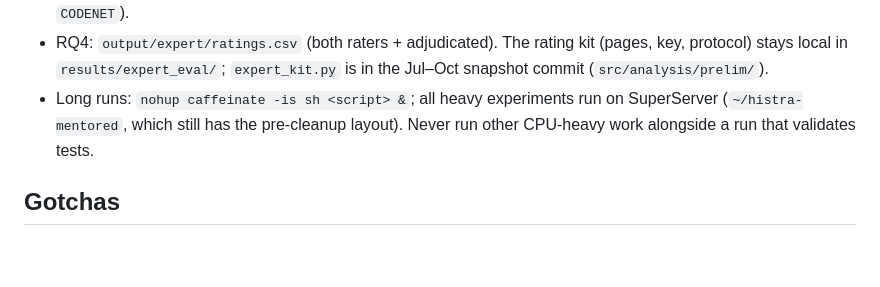
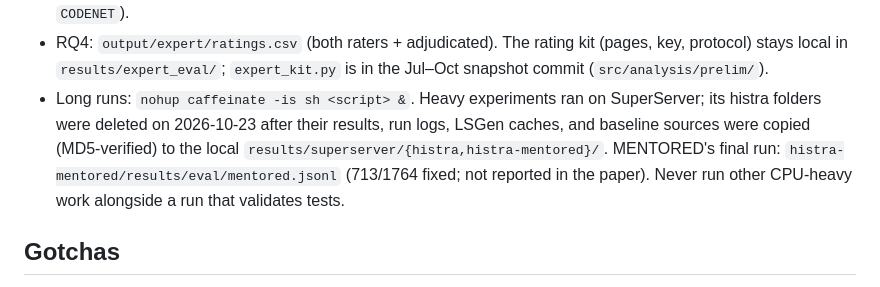
Before and after one commit to dwchoi95/histra, a Markdown page: CLAUDE.md, the part around the change. Drawn GitHub-style; blank space fills up the shorter version.

Commit message:
CLAUDE.md: server runs archived in results/superserver
Co-Authored-By: Claude Opus 5.5 <noreply@anthropic.com>

```diff
--- a/CLAUDE.md
+++ b/CLAUDE.md
@@ -75,8 +75,10 @@ python src/experiments/measure.py output/approaches/refactory.jsonl ...  # (re)a
   load-sensitive rows on an idle machine), `run_lsgen.py {prep|run|recheck}` (GPT-4o; `OPENAI_API_KEY`, `CODENET`).
 - RQ4: `output/expert/ratings.csv` (both raters + adjudicated). The rating kit (pages, key, protocol) stays local in
   `results/expert_eval/`; `expert_kit.py` is in the Jul–Oct snapshot commit (`src/analysis/prelim/`).
-- Long runs: `nohup caffeinate -is sh <script> &`; all heavy experiments run on SuperServer (`~/histra-mentored`, which
-  still has the pre-cleanup layout). Never run other CPU-heavy work alongside a run that validates tests.
+- Long runs: `nohup caffeinate -is sh <script> &`. Heavy experiments ran on SuperServer; its histra folders were deleted
+  on 2026-10-23 after their results, run logs, LSGen caches, and baseline sources were copied (MD5-verified) to the
+  local `results/superserver/{histra,histra-mentored}/`. MENTORED's final run: `histra-mentored/results/eval/mentored.jsonl`
+  (713/1764 fixed; not reported in the paper). Never run other CPU-heavy work alongside a run that validates tests.
 
 ## Gotchas
 
```
